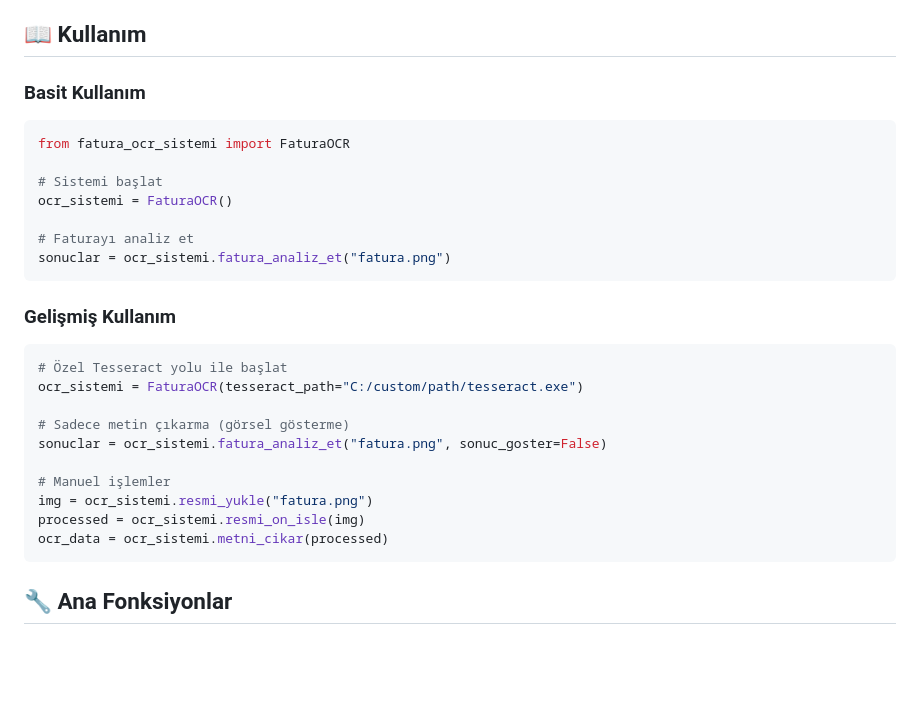
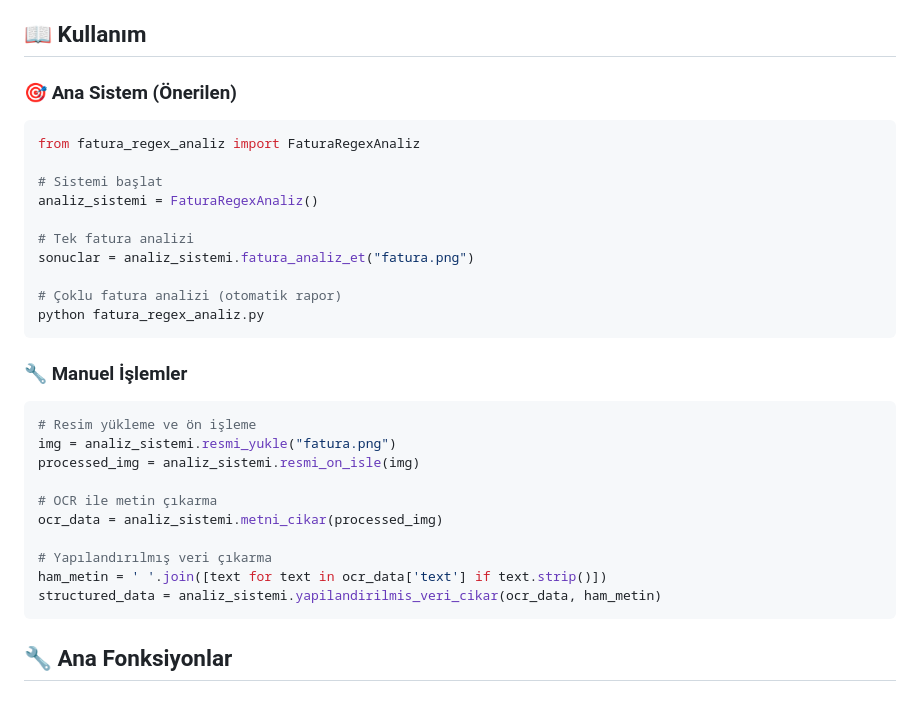
Before and after one commit to hasanyilmazgursoy/fatura_tanima_uygulamasi, a Markdown page: README.md, the part around the change printed below. Rendered like a GitHub page; blank space fills up the shorter version.

````diff
--- a/README.md
+++ b/README.md
@@ -47,29 +60,32 @@ pip install numpy
 
 ## 📖 Kullanım
 
-### Basit Kullanım
+### 🎯 Ana Sistem (Önerilen)
 ```python
-from fatura_ocr_sistemi import FaturaOCR
+from fatura_regex_analiz import FaturaRegexAnaliz
 
 # Sistemi başlat
-ocr_sistemi = FaturaOCR()
+analiz_sistemi = FaturaRegexAnaliz()
 
-# Faturayı analiz et
-sonuclar = ocr_sistemi.fatura_analiz_et("fatura.png")
+# Tek fatura analizi
+sonuclar = analiz_sistemi.fatura_analiz_et("fatura.png")
+
+# Çoklu fatura analizi (otomatik rapor)
+python fatura_regex_analiz.py
 ```
 
-### Gelişmiş Kullanım
+### 🔧 Manuel İşlemler
 ```python
-# Özel Tesseract yolu ile başlat
-ocr_sistemi = FaturaOCR(tesseract_path="C:/custom/path/tesseract.exe")
+# Resim yükleme ve ön işleme
+img = analiz_sistemi.resmi_yukle("fatura.png")
+processed_img = analiz_sistemi.resmi_on_isle(img)
 
-# Sadece metin çıkarma (görsel gösterme)
-sonuclar = ocr_sistemi.fatura_analiz_et("fatura.png", sonuc_goster=False)
+# OCR ile metin çıkarma
+ocr_data = analiz_sistemi.metni_cikar(processed_img)
 
-# Manuel işlemler
-img = ocr_sistemi.resmi_yukle("fatura.png")
-processed = ocr_sistemi.resmi_on_isle(img)
-ocr_data = ocr_sistemi.metni_cikar(processed)
+# Yapılandırılmış veri çıkarma
+ham_metin = ' '.join([text for text in ocr_data['text'] if text.strip()])
+structured_data = analiz_sistemi.yapilandirilmis_veri_cikar(ocr_data, ham_metin)
 ```
 
 ## 🔧 Ana Fonksiyonlar
````
Also changed, not shown: other parts of README.md (+105 -79 lines).
